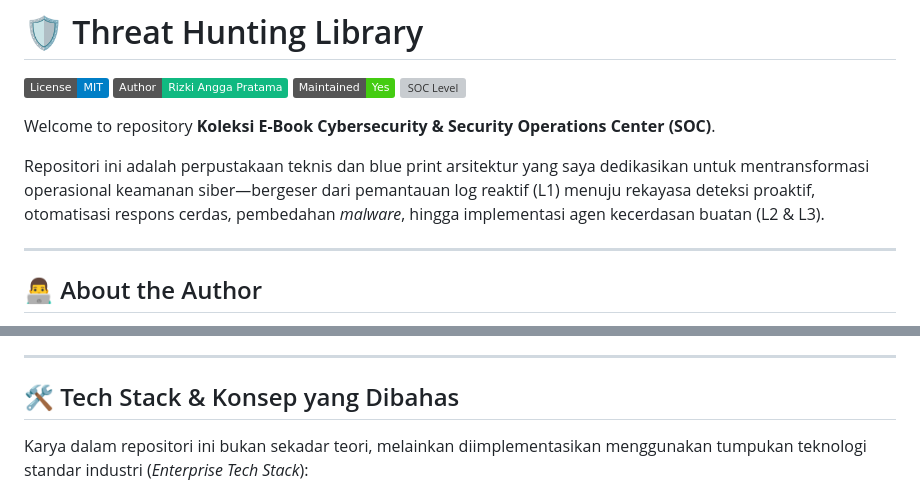
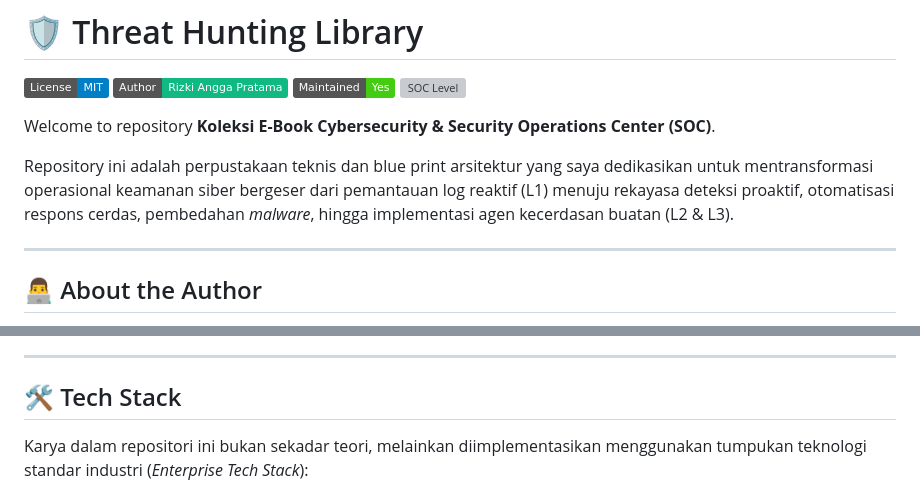
Before and after one commit to kiki-pratama/Brand-New-Day, a Markdown page: README.md, 2 parts joined by grey strips. GitHub-like rendering; badges without logos; grey boxes are pictures that could not be loaded.

```diff
--- a/README.md
+++ b/README.md
@@ -7,7 +7,7 @@
 
 Welcome to repository **Koleksi E-Book Cybersecurity & Security Operations Center (SOC)**.
 
-Repositori ini adalah perpustakaan teknis dan blue print arsitektur yang saya dedikasikan untuk mentransformasi operasional keamanan siber—bergeser dari pemantauan log reaktif (L1) menuju rekayasa deteksi proaktif, otomatisasi respons cerdas, pembedahan *malware*, hingga implementasi agen kecerdasan buatan (L2 & L3).
+Repository ini adalah perpustakaan teknis dan blue print arsitektur yang saya dedikasikan untuk mentransformasi operasional keamanan siber bergeser dari pemantauan log reaktif (L1) menuju rekayasa deteksi proaktif, otomatisasi respons cerdas, pembedahan *malware*, hingga implementasi agen kecerdasan buatan (L2 & L3).
 
 ---
 
@@ -37,7 +37,7 @@ Sepuluh panduan taktis ini dirancang untuk menyelesaikan tantangan spesifik di r
 
 ---
 
-## 🛠️ Tech Stack & Konsep yang Dibahas
+## 🛠️ Tech Stack
 
 Karya dalam repositori ini bukan sekadar teori, melainkan diimplementasikan menggunakan tumpukan teknologi standar industri (*Enterprise Tech Stack*):
 
```
